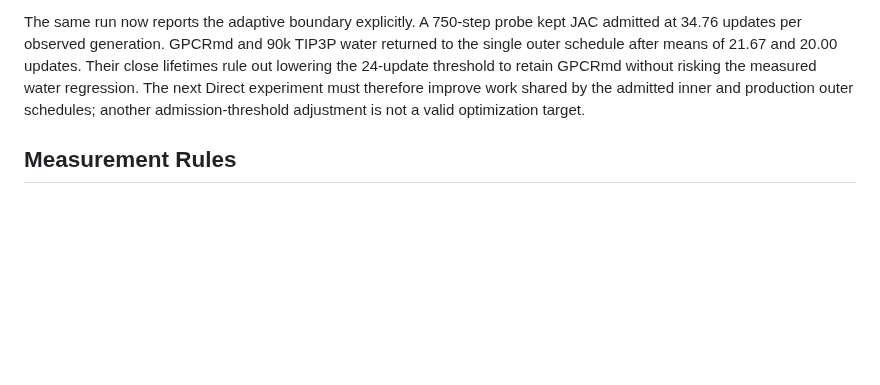
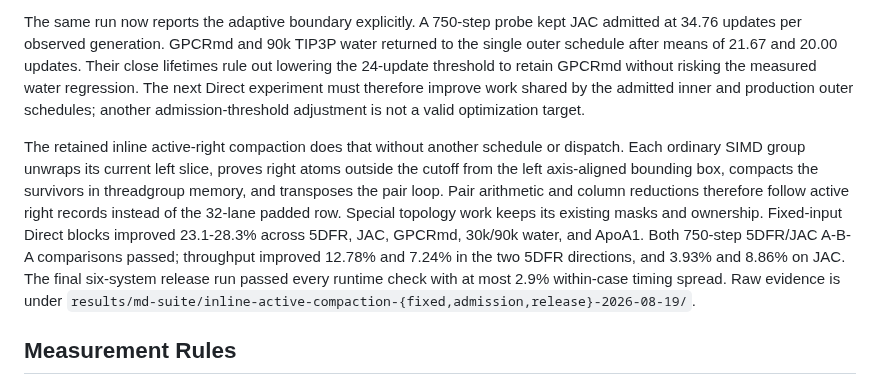
Before and after one commit to appautomaton/mlx-atomistic, a Markdown page: docs/md-acceleration.md, the part around the change. Drawn GitHub-style; blank space fills up the shorter version.

Commit message:
Record active-right compaction evidence

```diff
--- a/docs/md-acceleration.md
+++ b/docs/md-acceleration.md
@@ -400,6 +400,19 @@ Direct experiment must therefore improve work shared by the admitted inner and
 production outer schedules; another admission-threshold adjustment is not a
 valid optimization target.
 
+The retained inline active-right compaction does that without another schedule
+or dispatch. Each ordinary SIMD group unwraps its current left slice, proves
+right atoms outside the cutoff from the left axis-aligned bounding box, compacts
+the survivors in threadgroup memory, and transposes the pair loop. Pair
+arithmetic and column reductions therefore follow active right records instead
+of the 32-lane padded row. Special topology work keeps its existing masks and
+ownership. Fixed-input Direct blocks improved 23.1-28.3% across 5DFR, JAC,
+GPCRmd, 30k/90k water, and ApoA1. Both 750-step 5DFR/JAC A-B-A comparisons
+passed; throughput improved 12.78% and 7.24% in the two 5DFR directions, and
+3.93% and 8.86% on JAC. The final six-system release run passed every runtime
+check with at most 2.9% within-case timing spread. Raw evidence is under
+`results/md-suite/inline-active-compaction-{fixed,admission,release}-2026-08-19/`.
+
 ## Measurement Rules
 
 - Measure complete trajectory wall before retaining a kernel optimization.
```
Also changed, not shown: docs/benchmarks/md-performance-decisions-m5max.md (+1 -0 lines), docs/metal-interaction-engine.md (+14 -4 lines).
